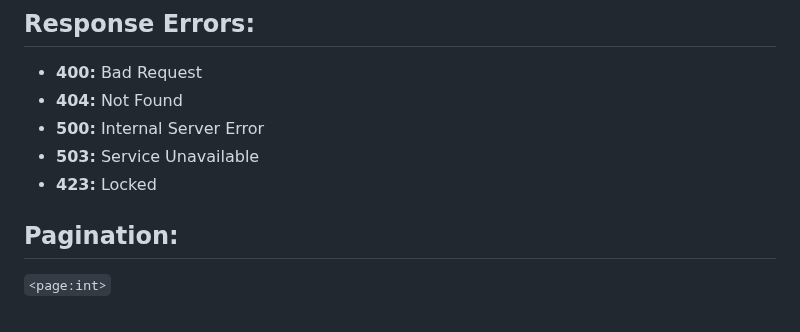
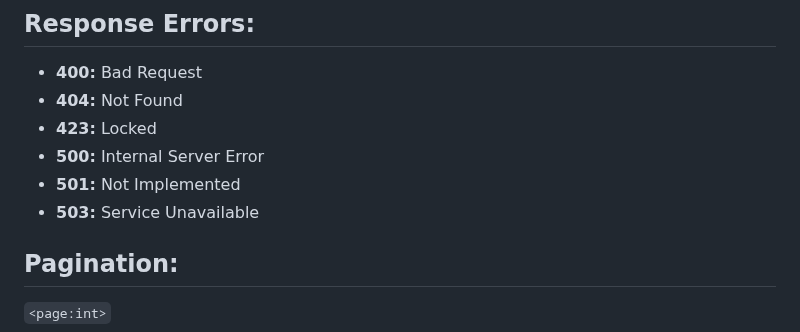
Before and after one commit to noahm/ClearskyUI, a Markdown page: api.md, the part around the change. Rendered like a GitHub page.

Commit message:
update api doc

```diff
--- a/api.md
+++ b/api.md
@@ -3,9 +3,10 @@
 ## Response Errors:
 - **400:** Bad Request
 - **404:** Not Found
+- **423:** Locked
 - **500:** Internal Server Error
+- **501:** Not Implemented
 - **503:** Service Unavailable
-- **423:** Locked
 
 ## Pagination:
  `<page:int>`
```
